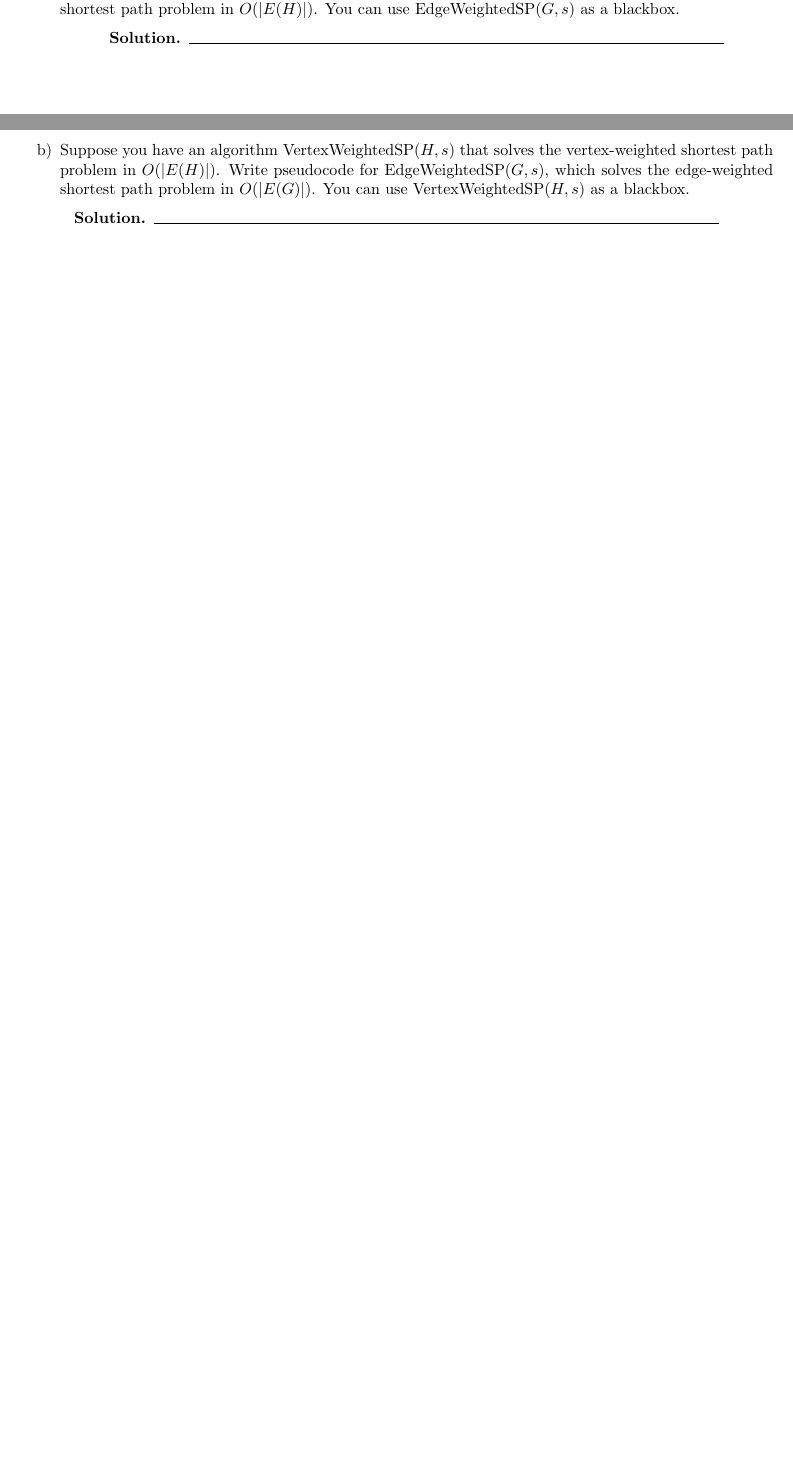
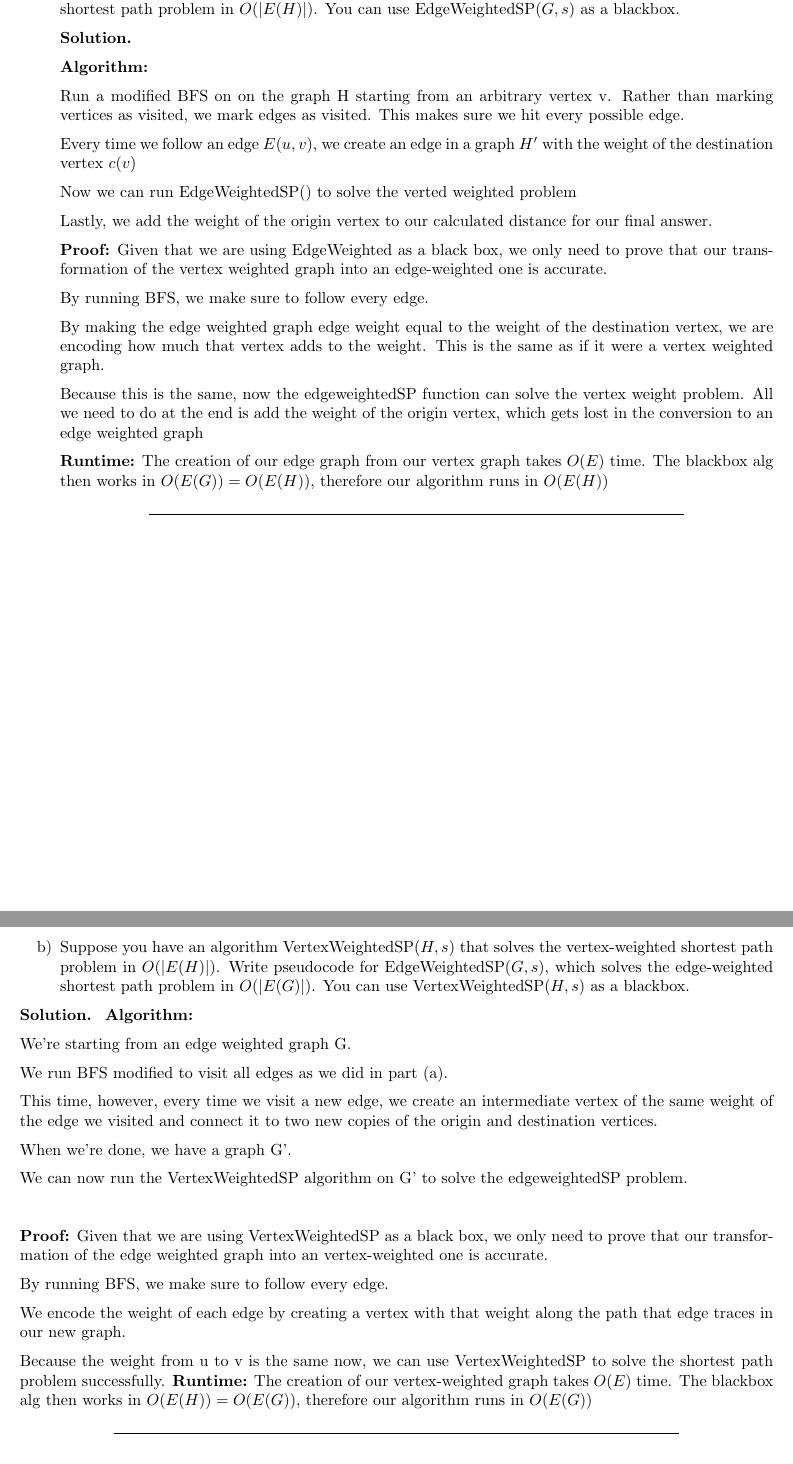
Before and after one commit to Skyward176/cs344hw5, a LaTeX document (CS344-S26-HW-5.tex): two parts of pages 6 and 7 of 10 before the commit and two parts of pages 5 and 6 of 9 after it, joined at a grey line, cut so that both start at the same text, the shorter picture padded with empty space. Compiled offline with pdfLaTeX.

Commit message:
Complete problem 4

```diff
--- a/CS344-S26-HW-5.tex
+++ b/CS344-S26-HW-5.tex
@@ -321,25 +320,32 @@ Suppose you have an algorithm \( \text{EdgeWeightedSP}(G, s) \) that solves the
 
 
 \begin{solution}
+    \
 
-%=================================================
-    % 1. THE ALGORITHM %=====================================================
+    \textbf{Algorithm: }
+    \
 
+    Run a modified BFS on on the graph H starting from an arbitrary vertex v. Rather than marking vertices as visited, we mark edges as visited. This makes sure we hit every possible edge.
 
+    Every time we follow an edge $E(u,v)$, we create an edge in a graph $H'$ with the weight of the destination vertex $c(v)$
 
+    Now we can run EdgeWeightedSP() to solve the verted weighted problem
 
+    Lastly, we add the weight of the origin vertex to our calculated distance for our final answer.
+    \
 
-%=================================================
-    % 2. PROOF OF CORRECTNESS %=====================================================
+    \textbf{Proof:}
+    Given that we are using EdgeWeighted as a black box, we only need to prove that our transformation of the vertex weighted graph into an edge-weighted one is accurate.
+    \
 
+    By running BFS, we make sure to follow every edge.
 
+    By making the edge weighted graph edge weight equal to the weight of the destination vertex, we are encoding how much that vertex adds to the weight. This is the same as if it were a vertex weighted graph.
 
+    Because this is the same, now the edgeweightedSP function can solve the vertex weight problem. All we need to do at the end is add the weight of the origin vertex, which gets lost in the conversion to an edge weighted graph
 
-
-%=================================================
-    % 3. RUN TIME ANALYSIS %=====================================================
-
-
+    \textbf{Runtime:}
+    The creation of our edge graph from our vertex graph takes $O(E)$ time. The blackbox alg then works in $O(E(G)) = O(E(H))$, therefore our algorithm runs in $O(E(H))$
 \end{solution}
 
 \newpage
@@ -357,24 +363,33 @@ Suppose you have an algorithm \( \text{VertexWeightedSP}(H, s) \) that solves th
 
 \begin{solution}
 
-%=================================================
-    % 1. THE ALGORITHM %=====================================================
+    \
+    \textbf{Algorithm: }
+    \
 
+    We're starting from an edge weighted graph G.
 
+    We run BFS modified to visit all edges as we did in part (a).
 
+    This time, however, every time we visit a new edge, we create an intermediate vertex of the same weight of the edge we visited and connect it to two new copies of the origin and destination vertices.
 
+    When we're done, we have a graph G'.
 
-%=================================================
-    % 2. PROOF OF CORRECTNESS %=====================================================
+    We can now run the VertexWeightedSP algorithm on G' to solve the edgeweightedSP problem.
 
+    \
 
+    \textbf{Proof:}
+    Given that we are using VertexWeightedSP as a black box, we only need to prove that our transformation of the edge weighted graph into an vertex-weighted one is accurate.
+    \
 
+    By running BFS, we make sure to follow every edge.
 
+    We encode the weight of each edge by creating a vertex with that weight along the path that edge traces in our new graph.
 
-%=================================================
-    % 3. RUN TIME ANALYSIS %=====================================================
-
-
+    Because the weight from u to v is the same now, we can use VertexWeightedSP to solve the shortest path problem successfully.
+    \textbf{Runtime:}
+    The creation of our vertex-weighted graph takes $O(E)$ time. The blackbox alg then works in $O(E(H)) = O(E(G))$, therefore our algorithm runs in $O(E(G))$
 \end{solution}
 
 \newpage
```
Also changed, not shown: CS344-S26-HW-5.pdf, CS344-S26-HW-5.tex (1 more changed lines).
